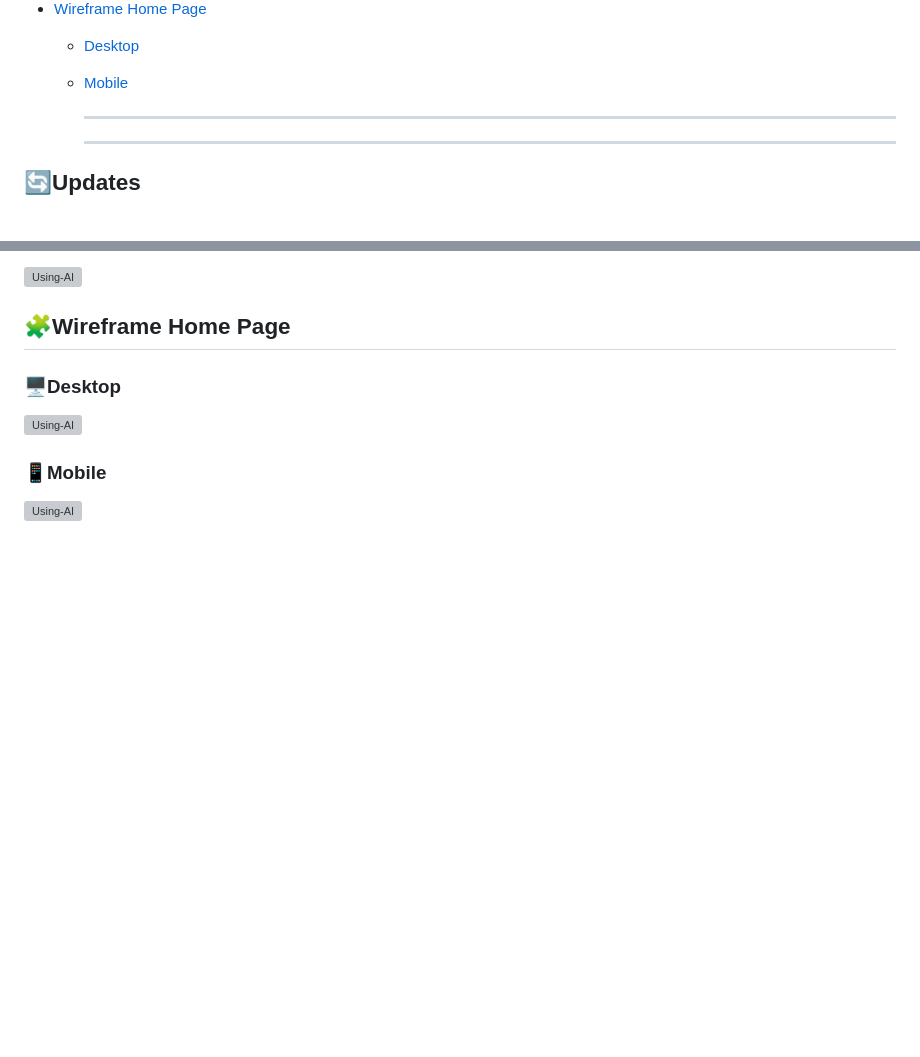
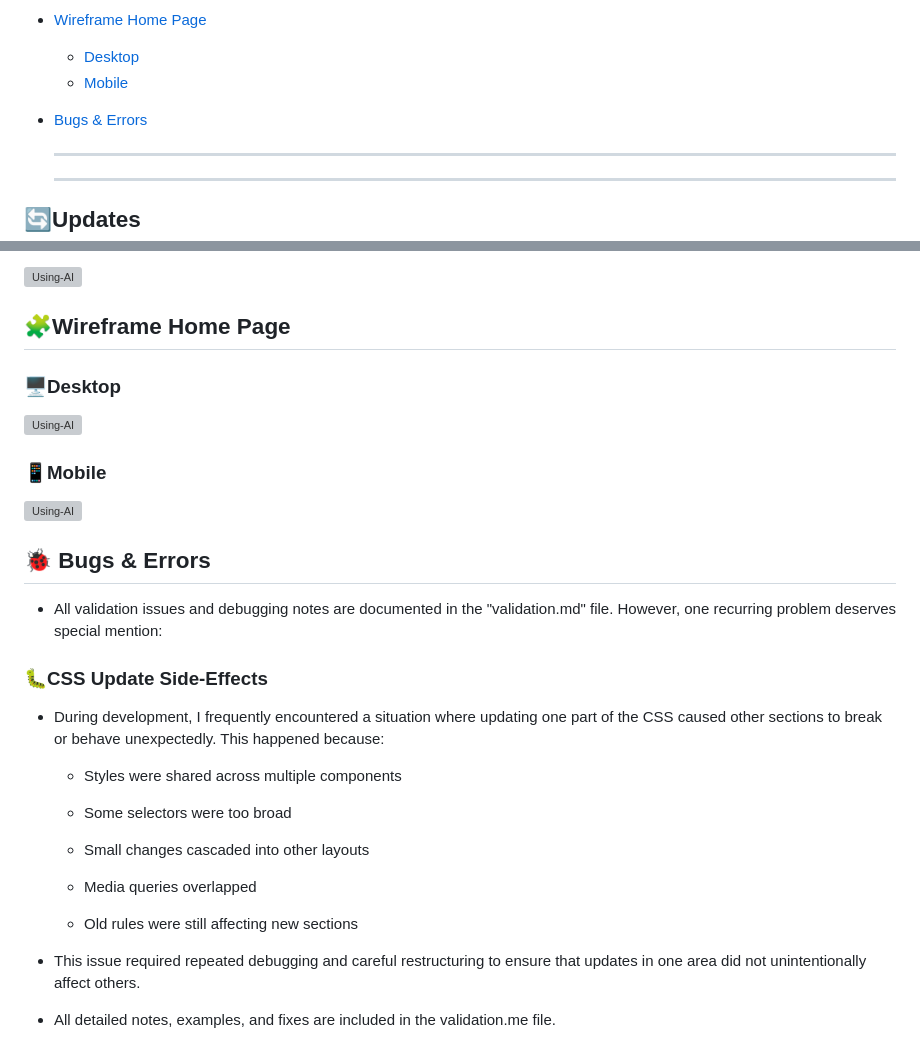
Before and after one commit to dev-by-ahlem/discover-tunisia, a Markdown page: README.md, 2 parts joined by grey strips. GitHub-like rendering; blank space fills up the shorter version; grey boxes are pictures that could not be loaded.

Commit message:
Added Bugs & Errors section to the README file.

```diff
--- a/README.md
+++ b/README.md
@@ -50,6 +50,7 @@ Click here to explore the live version of my website:
 - [Wireframe Home Page](#wireframe)
   - [Desktop](#desktop)
   - [Mobile](#mobie)
+- [Bugs & Errors](#bugs-erros)
 
     ---------------------
     ---------------------
@@ -557,3 +558,26 @@ The visual design of Discover Tunisia is crafted to reflect the essence of the c
 ### 📱Mobile
 
 ![Using-AI](assets/images/screenshots/wireframe-home-mobile.png)
+
+## 🐞 Bugs & Errors
+
+- All validation issues and debugging notes are documented in the "validation.md" file.
+However, one recurring problem deserves special mention:
+
+###  🐛CSS Update Side‑Effects
+
+- During development, I frequently encountered a situation where updating one part of the CSS caused other sections to break or behave unexpectedly.
+This happened because:
+  - Styles were shared across multiple components
+
+  - Some selectors were too broad
+
+  - Small changes cascaded into other layouts
+
+  - Media queries overlapped
+
+  - Old rules were still affecting new sections
+
+- This issue required repeated debugging and careful restructuring to ensure that updates in one area did not unintentionally affect others.
+
+- All detailed notes, examples, and fixes are included in the validation.me file.
```
